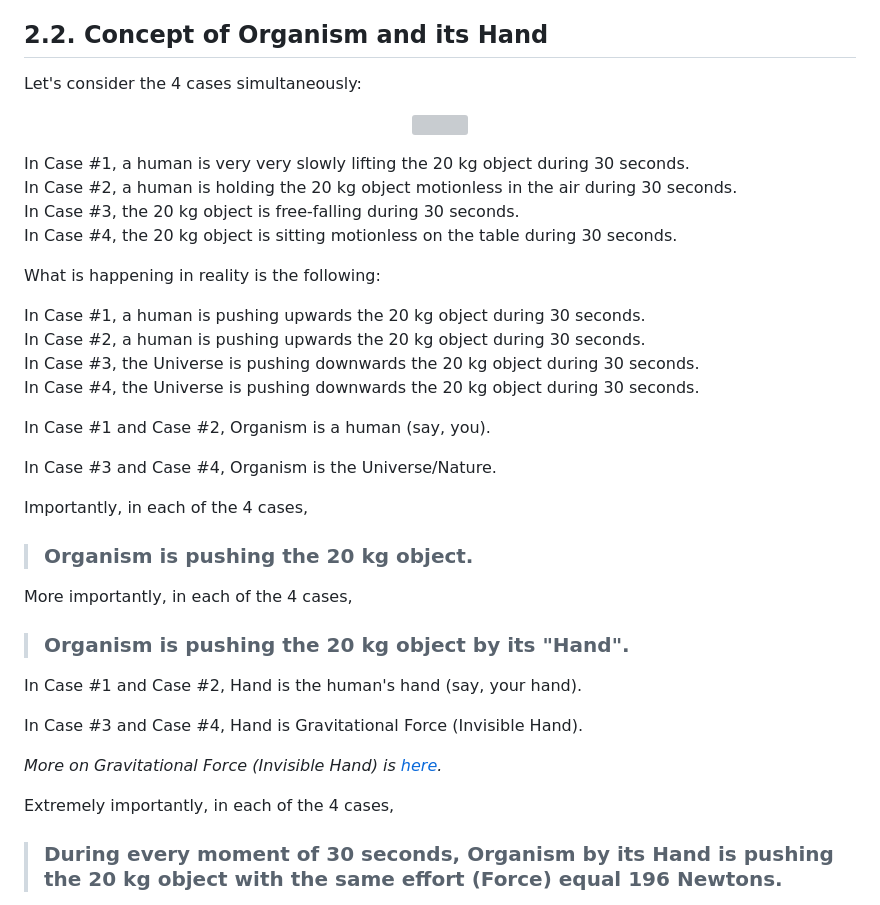
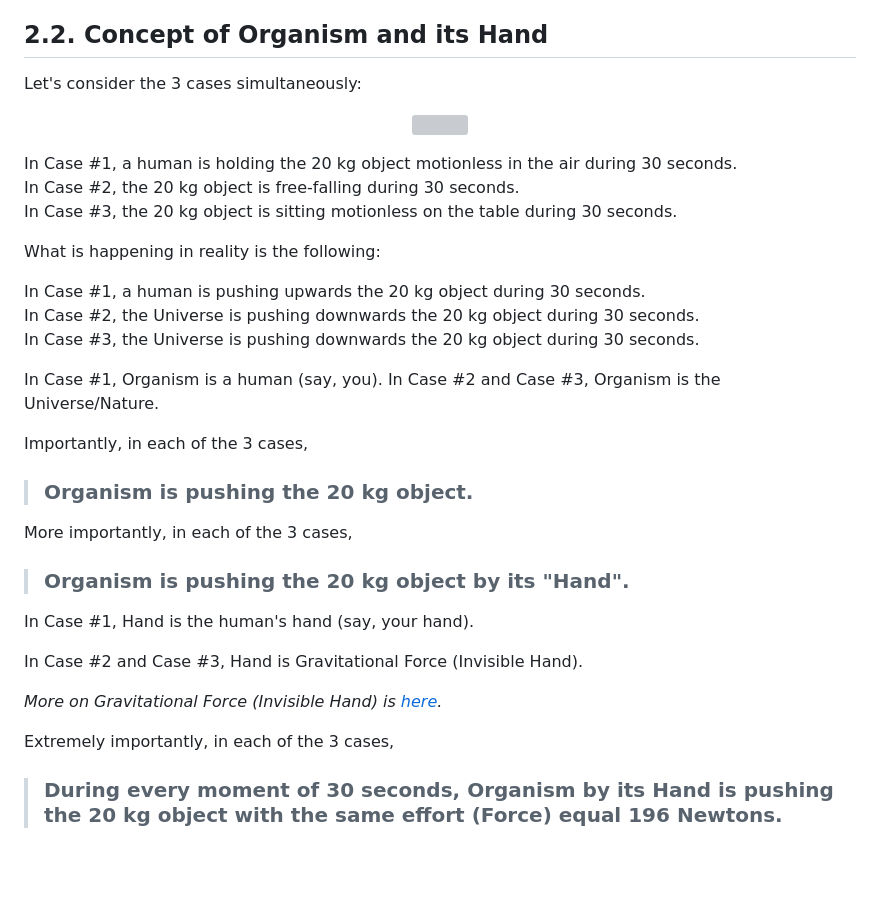
Before and after one commit to sciZer0/newdiscoveries, a Markdown page: c/README.md, the part around the change. Drawn GitHub-style; blank space fills up the shorter version; grey boxes are pictures that could not be loaded.

```diff
--- a/c/README.md
+++ b/c/README.md
@@ -98,43 +98,41 @@ And of course,
 
 ## 2.2. Concept of Organism and its Hand
 
-Let's consider the 4 cases simultaneously:
+Let's consider the 3 cases simultaneously:
 
 <p align="center">
   <img src="/assets/images/cases.png"/><br>
 </p>
 
-In Case #1, a human is very very slowly lifting the 20 kg object during 30 seconds.<br>
-In Case #2, a human is holding the 20 kg object motionless in the air during 30 seconds.<br>
-In Case #3, the 20 kg object is free-falling during 30 seconds.<br>
-In Case #4, the 20 kg object is sitting motionless on the table during 30 seconds.<br>
+In Case #1, a human is holding the 20 kg object motionless in the air during 30 seconds.<br>
+In Case #2, the 20 kg object is free-falling during 30 seconds.<br>
+In Case #3, the 20 kg object is sitting motionless on the table during 30 seconds.<br>
+
 
 What is happening in reality is the following:
 
 In Case #1, a human is pushing upwards the 20 kg object during 30 seconds.<br>
-In Case #2, a human is pushing upwards the 20 kg object during 30 seconds.<br>
+In Case #2, the Universe is pushing downwards the 20 kg object during 30 seconds.<br>
 In Case #3, the Universe is pushing downwards the 20 kg object during 30 seconds.<br>
-In Case #4, the Universe is pushing downwards the 20 kg object during 30 seconds.<br>
 
-In Case #1 and Case #2, Organism is a human (say, you).
+In Case #1, Organism is a human (say, you).
+In Case #2 and Case #3, Organism is the Universe/Nature.
 
-In Case #3 and Case #4, Organism is the Universe/Nature.
-
-Importantly, in each of the 4 cases,
+Importantly, in each of the 3 cases,
 
 > ### Organism is pushing the 20 kg object.
 
-More importantly, in each of the 4 cases,
+More importantly, in each of the 3 cases,
 
 > ### Organism is pushing the 20 kg object by its "Hand".
 
-In Case #1 and Case #2, Hand is the human's hand (say, your hand).
+In Case #1, Hand is the human's hand (say, your hand).
 
-In Case #3 and Case #4, Hand is Gravitational Force (Invisible Hand).
+In Case #2 and Case #3, Hand is Gravitational Force (Invisible Hand).
 
 *More on Gravitational Force (Invisible Hand) is [here](https://github.com/sciZer0/newdiscoveries/tree/main/a).*
 
-Extremely importantly, in each of the 4 cases,
+Extremely importantly, in each of the 3 cases,
 
 > ### During every moment of 30 seconds, Organism by its Hand is pushing the 20 kg object with the same effort (Force) equal 196 Newtons.
 
```
